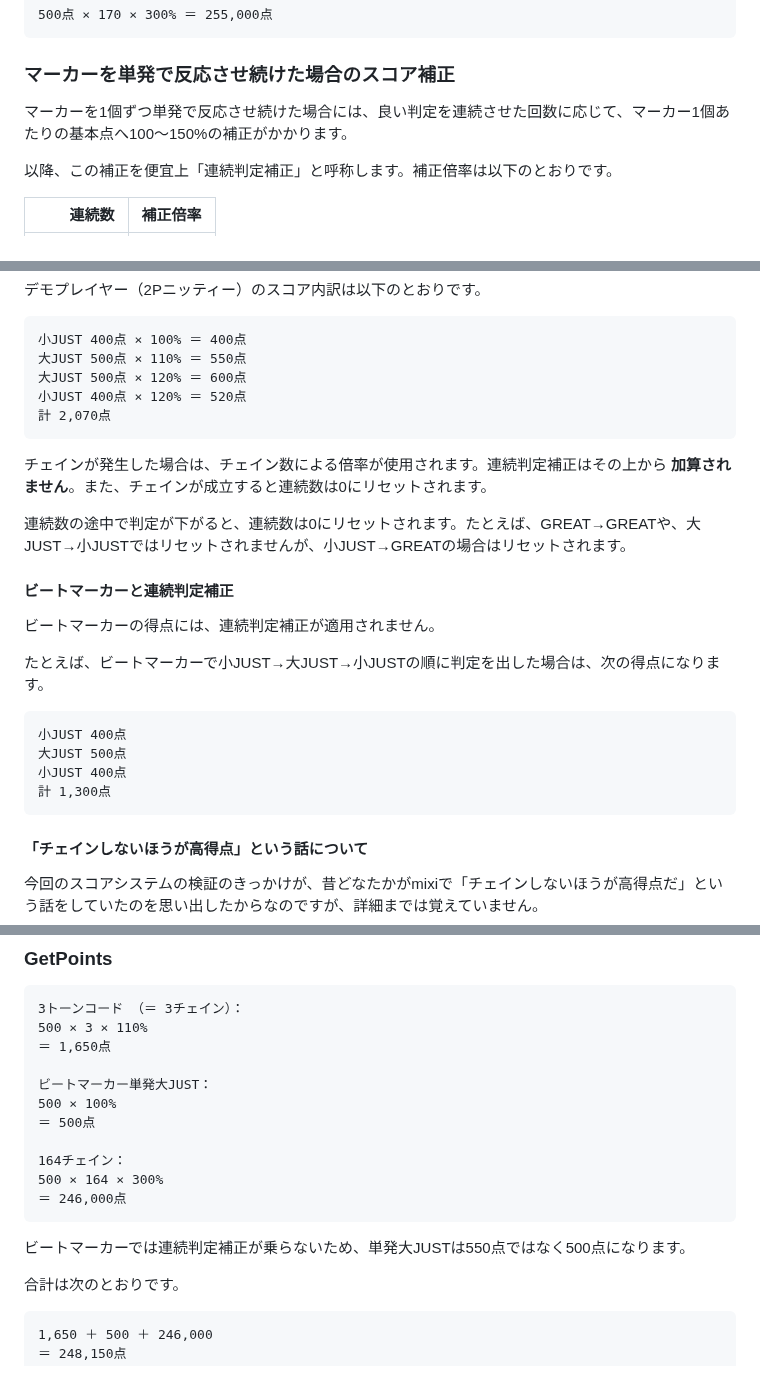
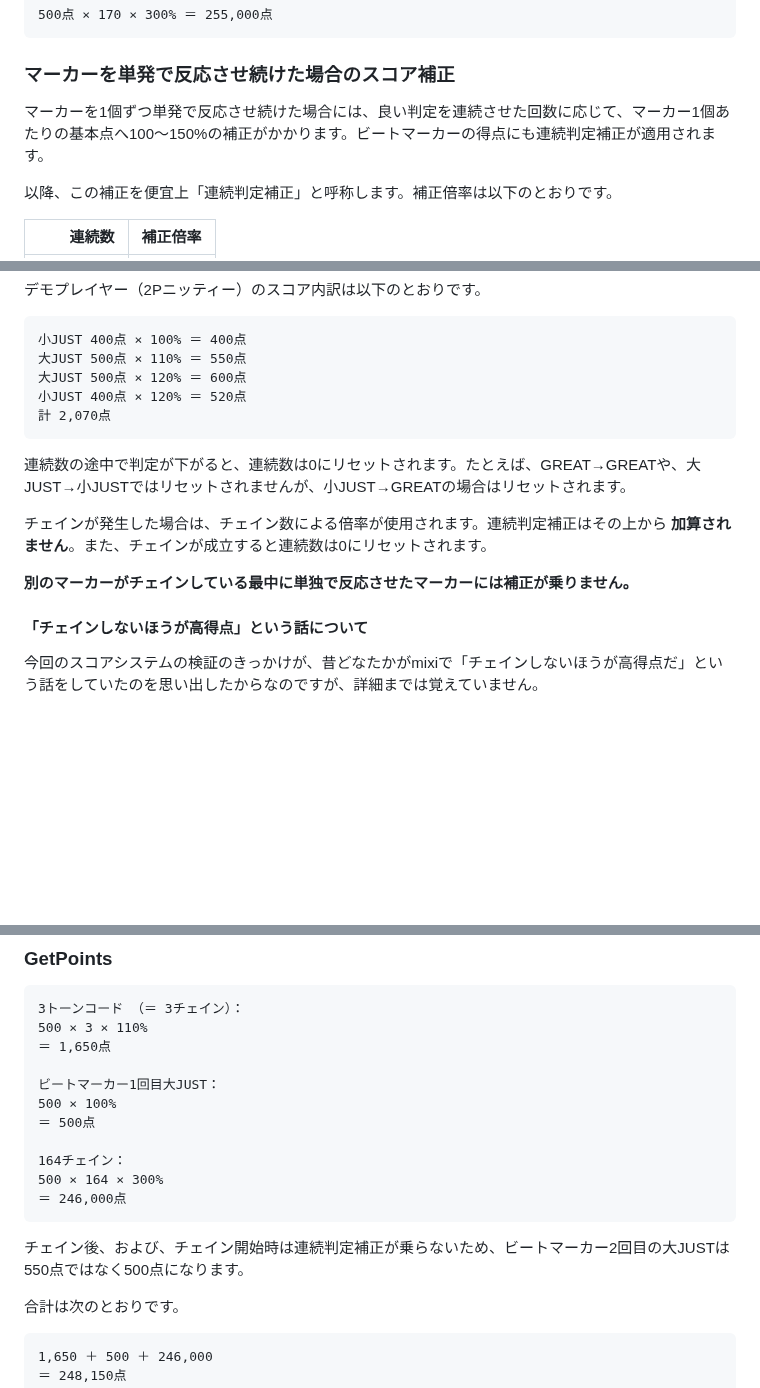
Before and after one commit to retrorocket/reverse-of-retrorocket, a Markdown page: PS2テクニクビートのスコアシステム.md, 3 parts joined by grey strips. Drawn GitHub-style; blank space fills up the shorter version.

Commit message:
連続判定補正に対する理解に誤りがあったので修正する

````diff
--- a/PS2テクニクビートのスコアシステム.md
+++ b/PS2テクニクビートのスコアシステム.md
@@ -63,7 +63,7 @@ Total ＝ GetPoints ＋ Indicator ＋ ChainBonus ＋ Secret
 
 ### マーカーを単発で反応させ続けた場合のスコア補正
 
-マーカーを1個ずつ単発で反応させ続けた場合には、良い判定を連続させた回数に応じて、マーカー1個あたりの基本点へ100～150%の補正がかかります。
+マーカーを1個ずつ単発で反応させ続けた場合には、良い判定を連続させた回数に応じて、マーカー1個あたりの基本点へ100～150%の補正がかかります。ビートマーカーの得点にも連続判定補正が適用されます。
 
 以降、この補正を便宜上「連続判定補正」と呼称します。補正倍率は以下のとおりです。
 
@@ -88,22 +88,11 @@ Total ＝ GetPoints ＋ Indicator ＋ ChainBonus ＋ Secret
 計 2,070点
 ```
 
+連続数の途中で判定が下がると、連続数は0にリセットされます。たとえば、GREAT→GREATや、大JUST→小JUSTではリセットされませんが、小JUST→GREATの場合はリセットされます。
+
 チェインが発生した場合は、チェイン数による倍率が使用されます。連続判定補正はその上から **加算されません**。また、チェインが成立すると連続数は0にリセットされます。
 
-連続数の途中で判定が下がると、連続数は0にリセットされます。たとえば、GREAT→GREATや、大JUST→小JUSTではリセットされませんが、小JUST→GREATの場合はリセットされます。
-
-#### ビートマーカーと連続判定補正
-
-ビートマーカーの得点には、連続判定補正が適用されません。
-
-たとえば、ビートマーカーで小JUST→大JUST→小JUSTの順に判定を出した場合は、次の得点になります。
-
-```text
-小JUST 400点
-大JUST 500点
-小JUST 400点
-計 1,300点
-```
+**別のマーカーがチェインしている最中に単独で反応させたマーカーには補正が乗りません。**
 
 #### 「チェインしないほうが高得点」という話について
 
@@ -325,7 +314,7 @@ PS2版テクニクビートでは、スーパーアクション使用による
 500 × 3 × 110%
 ＝ 1,650点
 
-ビートマーカー単発大JUST：
+ビートマーカー1回目大JUST：
 500 × 100%
 ＝ 500点
 
@@ -334,7 +323,7 @@ PS2版テクニクビートでは、スーパーアクション使用による
 ＝ 246,000点
 ```
 
-ビートマーカーでは連続判定補正が乗らないため、単発大JUSTは550点ではなく500点になります。
+チェイン後、および、チェイン開始時は連続判定補正が乗らないため、ビートマーカー2回目の大JUSTは550点ではなく500点になります。
 
 合計は次のとおりです。
 
````
Also changed, not shown: other parts of PS2テクニクビートのスコアシステム.md (+2 -0 lines).
